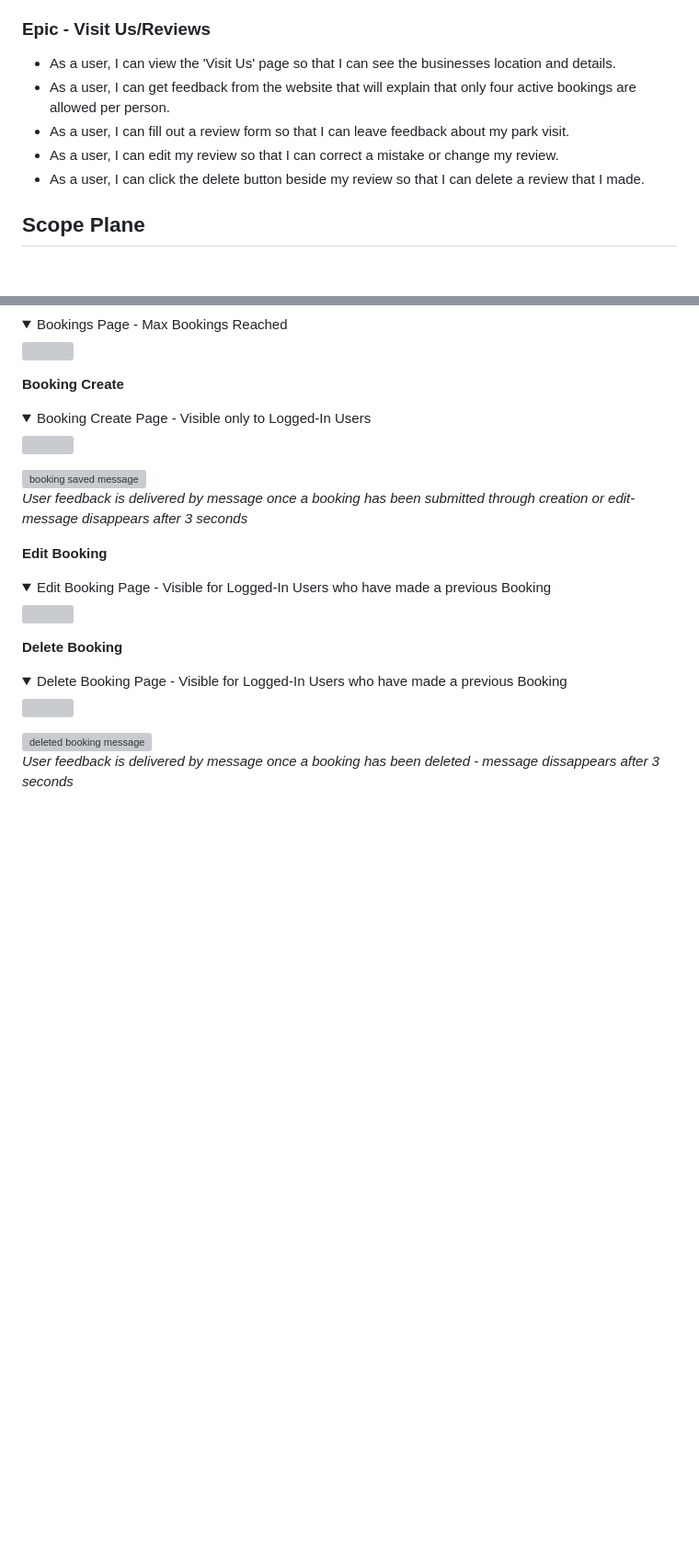
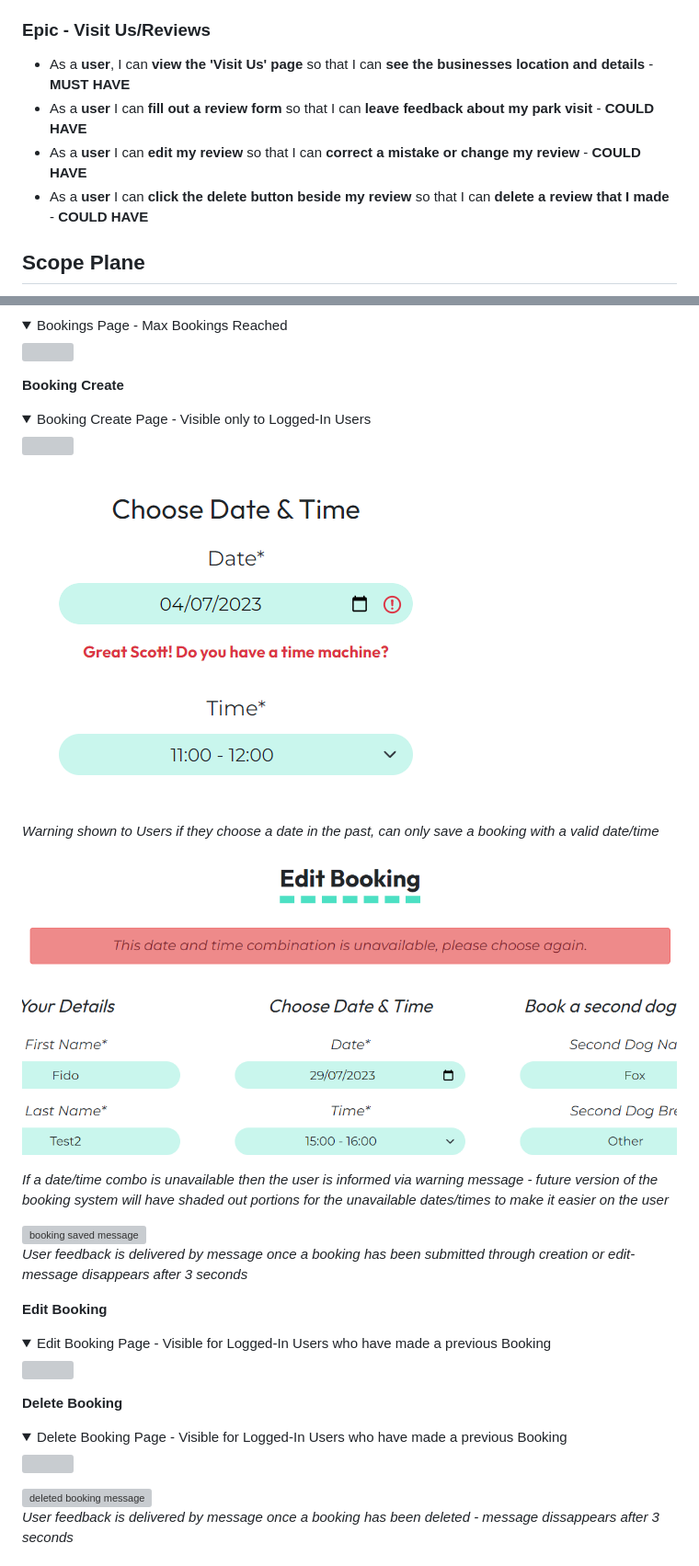
Before and after one commit to amylour/FreeFido_v2, a Markdown page: README.md, 2 parts joined by grey strips. Shown: that part at 92% size. GitHub-like rendering; pictures changed too: documentation/final_views/past_book.png (added), documentation/final_views/unavailable_datetime.png (added); folded sections open; blank space fills up the shorter version; grey boxes are pictures that could not be loaded.

```diff
--- a/README.md
+++ b/README.md
@@ -199,11 +214,10 @@ User stories and features recorded and managed on GitHub Projects -> (<https://g
 
 ### Epic - Visit Us/Reviews
 
-  - As a user, I can view the 'Visit Us' page so that I can see the businesses location and details.
-  - As a user, I can get feedback from the website that will explain that only four active bookings are allowed per person.
-  - As a user, I can fill out a review form so that I can leave feedback about my park visit.
-  - As a user, I can edit my review so that I can correct a mistake or change my review.
-  - As a user, I can click the delete button beside my review so that I can delete a review that I made.
+  - As a **user**, I can **view the 'Visit Us' page** so that I can **see the businesses location and details** - **MUST HAVE**
+  - As a **user** I can **fill out a review form** so that I can **leave feedback about my park visit** - **COULD HAVE**
+  - As a **user** I can **edit my review** so that I can **correct a mistake or change my review** - **COULD HAVE**
+  - As a **user** I can **click the delete button beside my review** so that I can **delete a review that I made** - **COULD HAVE**
 
 
 ## Scope Plane
@@ -593,6 +610,12 @@ For the author of the comment, when logged in, a trash icon will appear to allow
     <img src="documentation/final_views/booking_c.png">
 </details>
 
+![past booking warning](documentation/final_views/past_book.png)
+*Warning shown to Users if they choose a date in the past, can only save a booking with a valid date/time*
+
+![unavaialable date/time](documentation/final_views/unavailable_datetime.png)
+*If a date/time combo is unavailable then the user is informed via warning message - future version of the booking system will have shaded out portions for the unavailable dates/times to make it easier on the user*
+
 ![booking saved message](documentation/final_views/booking_saved_msg.png)
 *User feedback is delivered by message once a booking has been submitted through creation or edit- message disappears after 3 seconds*
 
```
Also changed, not shown: other parts of README.md (+52 -34 lines), TESTING.md (+44 -39 lines).
